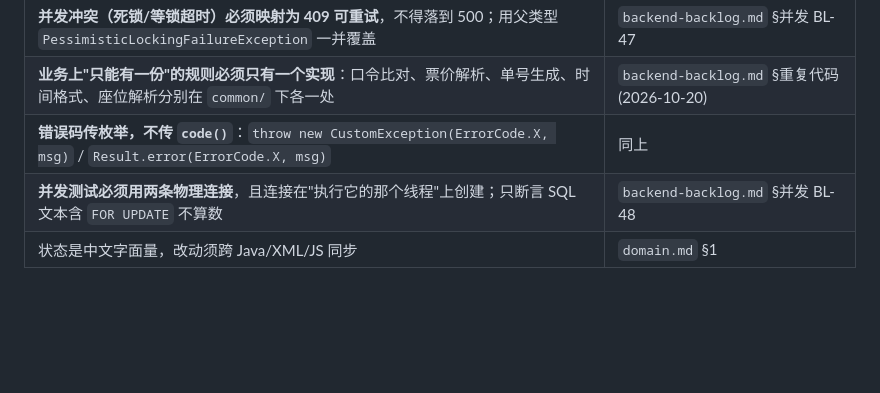
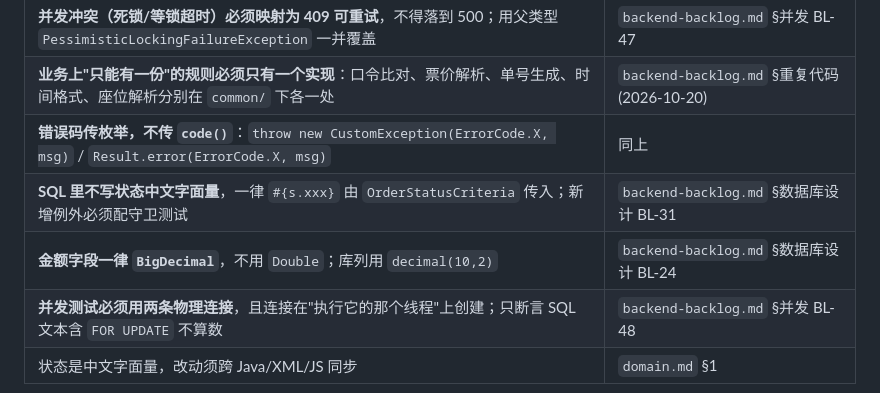
Before and after one commit to renjianfeng8/Java_SpringBoot, a Markdown page: docs/engineering-rules.md, the part around the change. Drawn GitHub-style; blank space fills up the shorter version.

```diff
--- a/docs/engineering-rules.md
+++ b/docs/engineering-rules.md
@@ -127,6 +127,8 @@ python dump-schema.py --target xm_film_test   # 用来初始化测试库
 | **并发冲突（死锁/等锁超时）必须映射为 409 可重试**，不得落到 500；用父类型 `PessimisticLockingFailureException` 一并覆盖 | `backend-backlog.md` §并发 BL-47 |
 | **业务上"只能有一份"的规则必须只有一个实现**：口令比对、票价解析、单号生成、时间格式、座位解析分别在 `common/` 下各一处 | `backend-backlog.md` §重复代码 (2026-10-20) |
 | **错误码传枚举，不传 `code()`**：`throw new CustomException(ErrorCode.X, msg)` / `Result.error(ErrorCode.X, msg)` | 同上 |
+| **SQL 里不写状态中文字面量**，一律 `#{s.xxx}` 由 `OrderStatusCriteria` 传入；新增例外必须配守卫测试 | `backend-backlog.md` §数据库设计 BL-31 |
+| **金额字段一律 `BigDecimal`**，不用 `Double`；库列用 `decimal(10,2)` | `backend-backlog.md` §数据库设计 BL-24 |
 | **并发测试必须用两条物理连接**，且连接在"执行它的那个线程"上创建；只断言 SQL 文本含 `FOR UPDATE` 不算数 | `backend-backlog.md` §并发 BL-48 |
 | 状态是中文字面量，改动须跨 Java/XML/JS 同步 | `domain.md` §1 |
 
```
Also changed, not shown: audit/backend-backlog.md (+24 -1 lines), 项目索引.md (+6 -4 lines).
